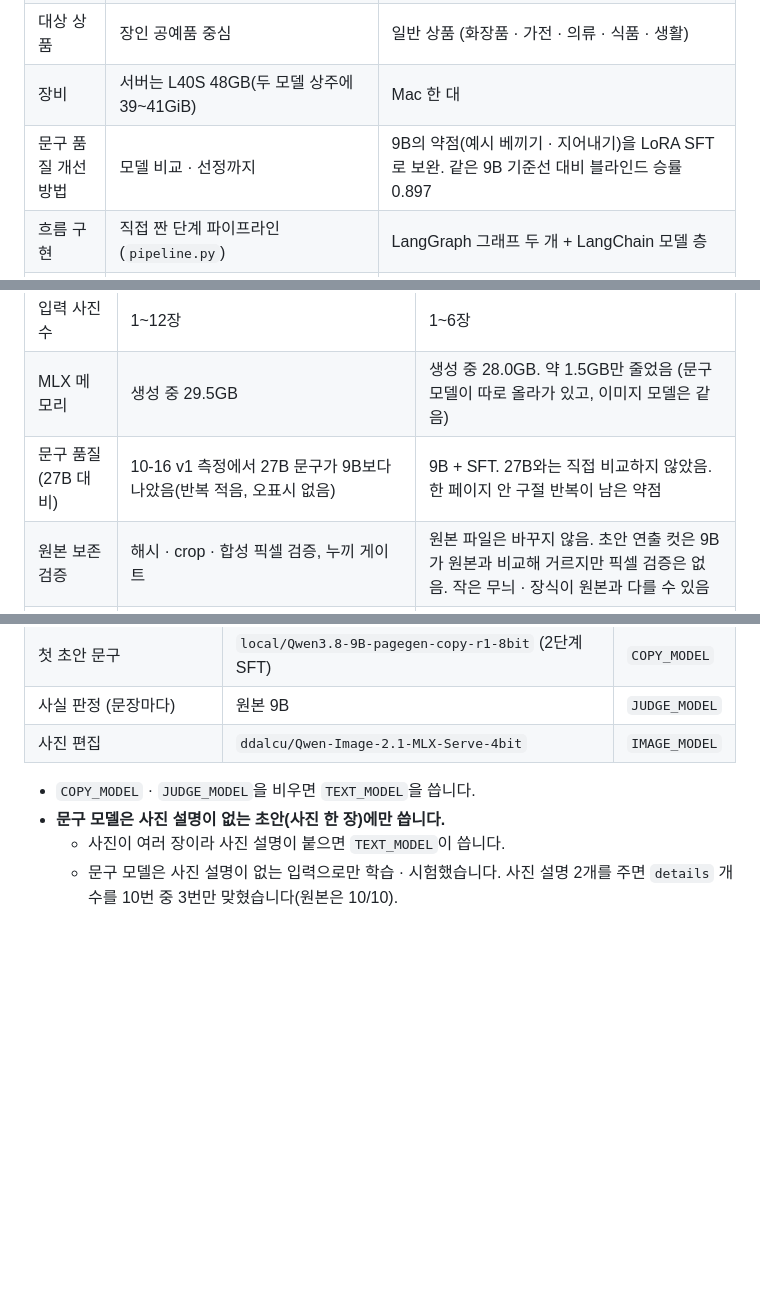
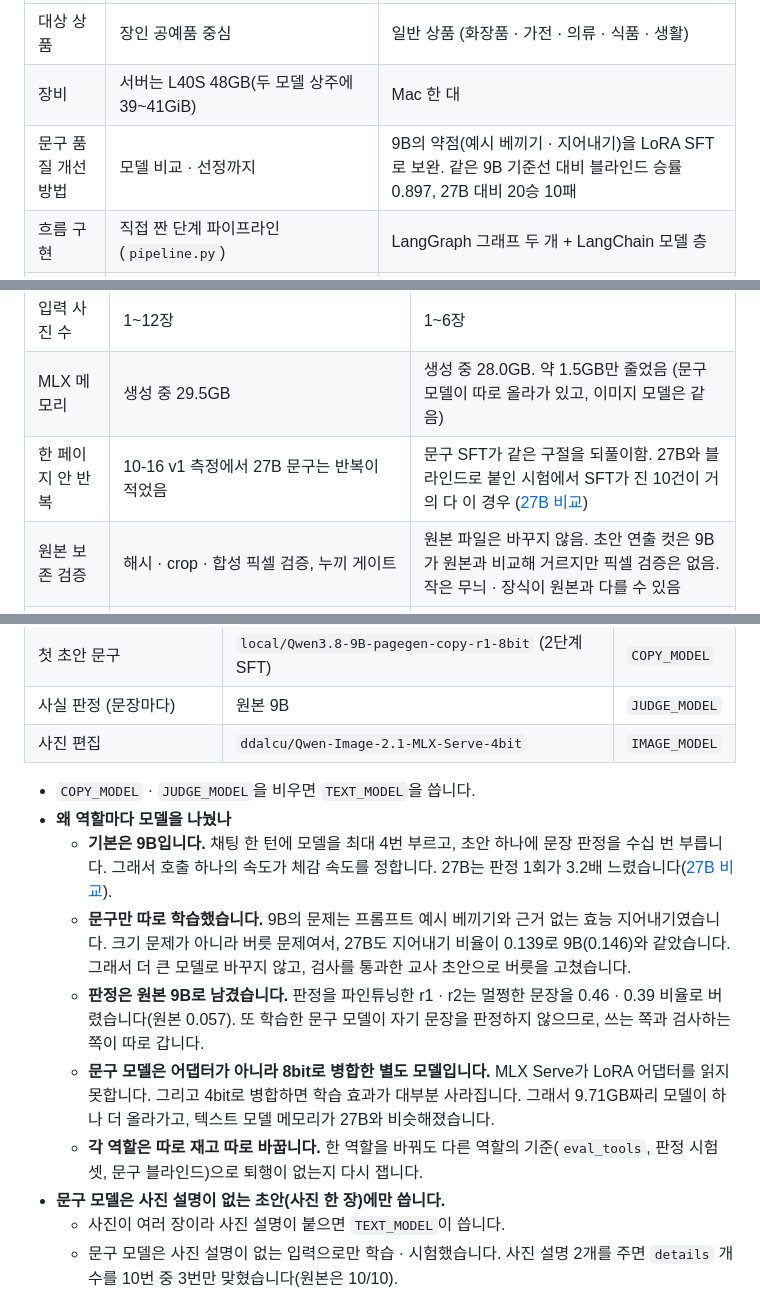
Before and after one commit to sigjm/page-generation-v2, a Markdown page: README.md, 3 parts joined by grey strips. Rendered like a GitHub page; blank space fills up the shorter version.

```diff
--- a/README.md
+++ b/README.md
@@ -126,7 +156,7 @@
 | 메모리 | 앱 최대 9.9GB, 스왑 +3.1GB | 앱 최대 0.7GB, 스왑 증가 없음 |
 | 대상 상품 | 장인 공예품 중심 | 일반 상품 (화장품 · 가전 · 의류 · 식품 · 생활) |
 | 장비 | 서버는 L40S 48GB(두 모델 상주에 39~41GiB) | Mac 한 대 |
-| 문구 품질 개선 방법 | 모델 비교 · 선정까지 | 9B의 약점(예시 베끼기 · 지어내기)을 LoRA SFT로 보완. 같은 9B 기준선 대비 블라인드 승률 0.897 |
+| 문구 품질 개선 방법 | 모델 비교 · 선정까지 | 9B의 약점(예시 베끼기 · 지어내기)을 LoRA SFT로 보완. 같은 9B 기준선 대비 블라인드 승률 0.897, 27B 대비 20승 10패 |
 | 흐름 구현 | 직접 짠 단계 파이프라인(`pipeline.py`) | LangGraph 그래프 두 개 + LangChain 모델 층 |
 | 평가 | 평가셋 60점, 품질 게이트, 사람 검수 시트 | 블라인드 A/B(맥락 없는 판정자) · dev/test 분리 · 학습 전 관문 · LangSmith 실험 |
 
@@ -138,7 +168,7 @@
 | 첫 초안 시간 | 117초 (사진 없음) | 195초. 사진이 적으면 연출 컷을 최대 3장 만들기 때문 (컷당 약 55초) |
 | 입력 사진 수 | 1~12장 | 1~6장 |
 | MLX 메모리 | 생성 중 29.5GB | 생성 중 28.0GB. 약 1.5GB만 줄었음 (문구 모델이 따로 올라가 있고, 이미지 모델은 같음) |
-| 문구 품질 (27B 대비) | 10-16 v1 측정에서 27B 문구가 9B보다 나았음(반복 적음, 오표시 없음) | 9B + SFT. 27B와는 직접 비교하지 않았음. 한 페이지 안 구절 반복이 남은 약점 |
+| 한 페이지 안 반복 | 10-16 v1 측정에서 27B 문구는 반복이 적었음 | 문구 SFT가 같은 구절을 되풀이함. 27B와 블라인드로 붙인 시험에서 SFT가 진 10건이 거의 다 이 경우 ([27B 비교](#v2-27b)) |
 | 원본 보존 검증 | 해시 · crop · 합성 픽셀 검증, 누끼 게이트 | 원본 파일은 바꾸지 않음. 초안 연출 컷은 9B가 원본과 비교해 거르지만 픽셀 검증은 없음. 작은 무늬 · 장식이 원본과 다를 수 있음 |
 | BE 연동 | 멱등 키, outbox 전달 보장, 재시작 복구(SQLite lease), BE 콜백 | 없음. 혼자 쓰는 로컬 도구 |
 | FE 계약 | 제한형 JSON `react_document`(허용 목록 · 스키마 검증) | 없음. 서버가 HTML을 직접 그림 |
@@ -424,6 +454,12 @@ POST /projects  사진 + 상품명 + 설명
 | 사진 편집 | `ddalcu/Qwen-Image-2.1-MLX-Serve-4bit` | `IMAGE_MODEL` |
 
 - `COPY_MODEL` · `JUDGE_MODEL`을 비우면 `TEXT_MODEL`을 씁니다.
+- **왜 역할마다 모델을 나눴나**
+  - **기본은 9B입니다.** 채팅 한 턴에 모델을 최대 4번 부르고, 초안 하나에 문장 판정을 수십 번 부릅니다. 그래서 호출 하나의 속도가 체감 속도를 정합니다. 27B는 판정 1회가 3.2배 느렸습니다([27B 비교](#v2-27b)).
+  - **문구만 따로 학습했습니다.** 9B의 문제는 프롬프트 예시 베끼기와 근거 없는 효능 지어내기였습니다. 크기 문제가 아니라 버릇 문제여서, 27B도 지어내기 비율이 0.139로 9B(0.146)와 같았습니다. 그래서 더 큰 모델로 바꾸지 않고, 검사를 통과한 교사 초안으로 버릇을 고쳤습니다.
+  - **판정은 원본 9B로 남겼습니다.** 판정을 파인튜닝한 r1 · r2는 멀쩡한 문장을 0.46 · 0.39 비율로 버렸습니다(원본 0.057). 또 학습한 문구 모델이 자기 문장을 판정하지 않으므로, 쓰는 쪽과 검사하는 쪽이 따로 갑니다.
+  - **문구 모델은 어댑터가 아니라 8bit로 병합한 별도 모델입니다.** MLX Serve가 LoRA 어댑터를 읽지 못합니다. 그리고 4bit로 병합하면 학습 효과가 대부분 사라집니다. 그래서 9.71GB짜리 모델이 하나 더 올라가고, 텍스트 모델 메모리가 27B와 비슷해졌습니다.
+  - **각 역할은 따로 재고 따로 바꿉니다.** 한 역할을 바꿔도 다른 역할의 기준(`eval_tools`, 판정 시험셋, 문구 블라인드)으로 퇴행이 없는지 다시 잽니다.
 - **문구 모델은 사진 설명이 없는 초안(사진 한 장)에만 씁니다.**
   - 사진이 여러 장이라 사진 설명이 붙으면 `TEXT_MODEL`이 씁니다.
   - 문구 모델은 사진 설명이 없는 입력으로만 학습 · 시험했습니다. 사진 설명 2개를 주면 `details` 개수를 10번 중 3번만 맞혔습니다(원본은 10/10).
```
Also changed, not shown: other parts of README.md (+32 -1 lines).
